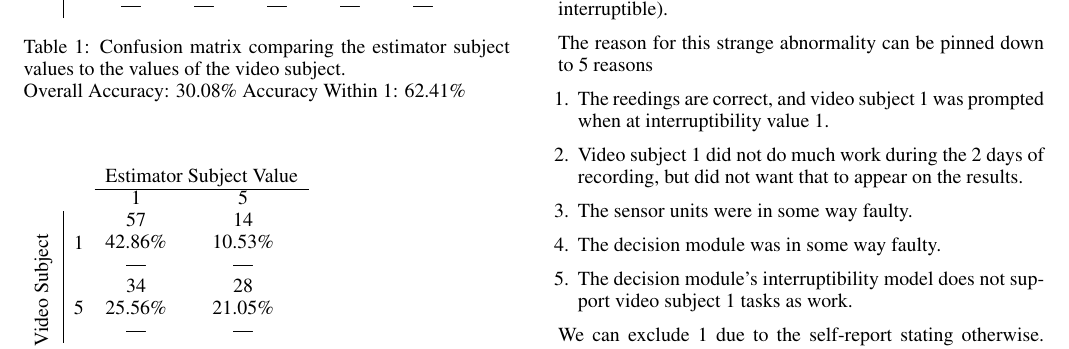
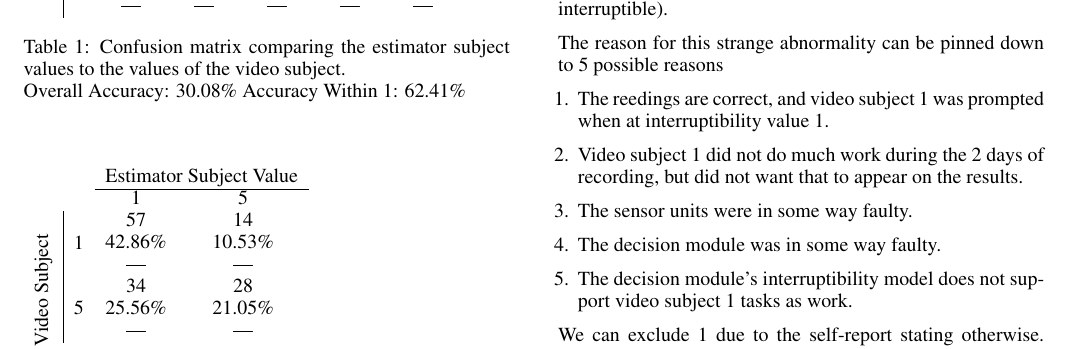
Before and after one commit to mellson/GSE, a LaTeX document (Report/gse_report.tex): part of page 8 of 11, cut so that both start at the same text. Compiled offline with pdfLaTeX.

Commit message:
Corections

```diff
--- a/Report/gse_report.tex
+++ b/Report/gse_report.tex
@@ -621,7 +621,7 @@ This seemed fairly odd to us, so we took a closer look at the interruptibility v
 The investigation showed that video subject 2 values was very accurate with an overall accuracy of 41.67\% with a within one accuracy of 91.67\%.
 But the investigation also showed that the values for video subject 1 was all ones (highly-non-interruptible).
 
-The reason for this strange abnormality can be pinned down to 5 reasons
+The reason for this strange abnormality can be pinned down to 5 possible reasons
 \begin{enumerate}
   \item The reedings are correct, and video subject 1 was prompted when at interruptibility value 1.
   \item Video subject 1 did not do much work during the 2 days of recording, but did not want that to appear on the results.
```
